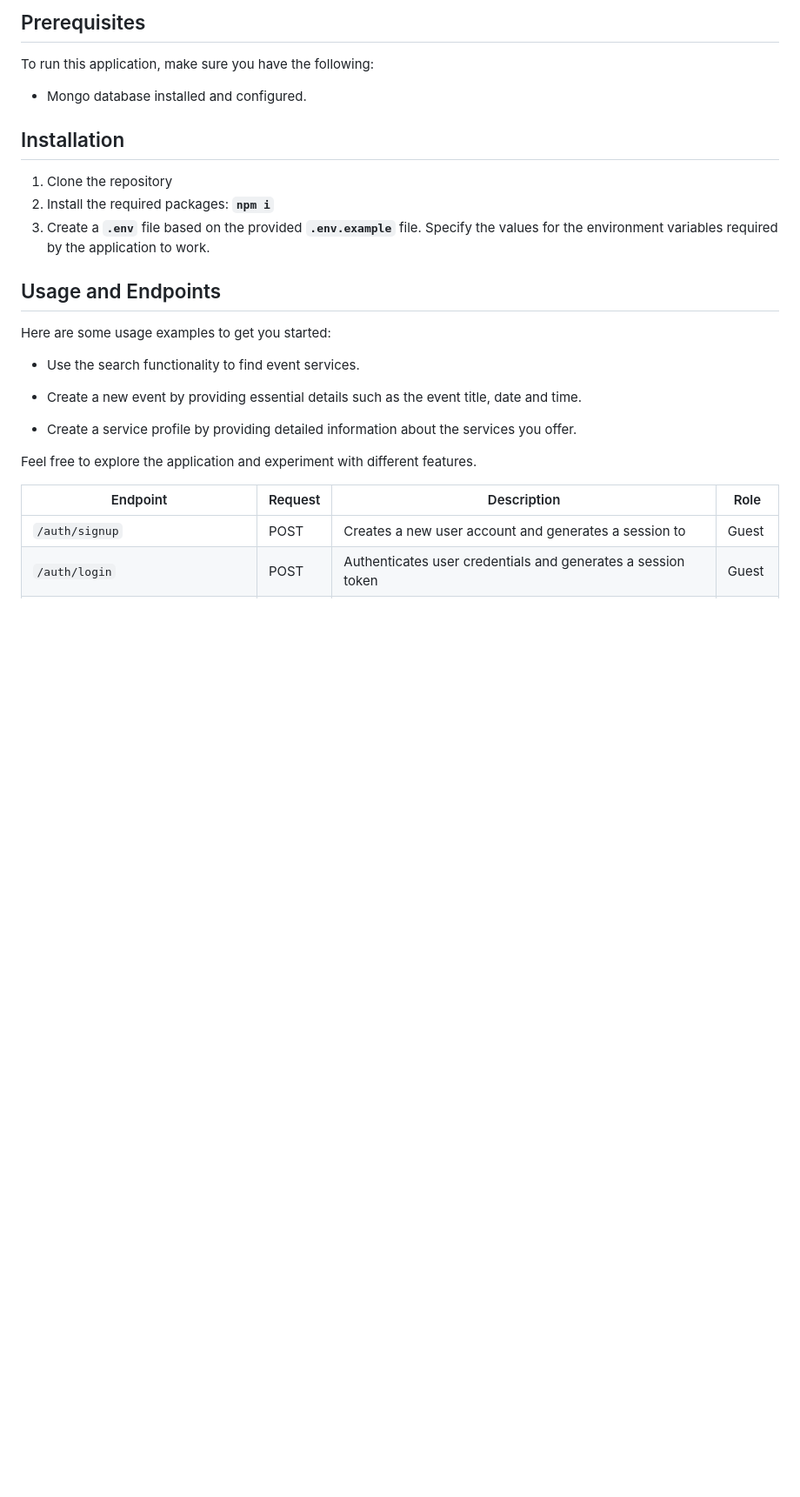
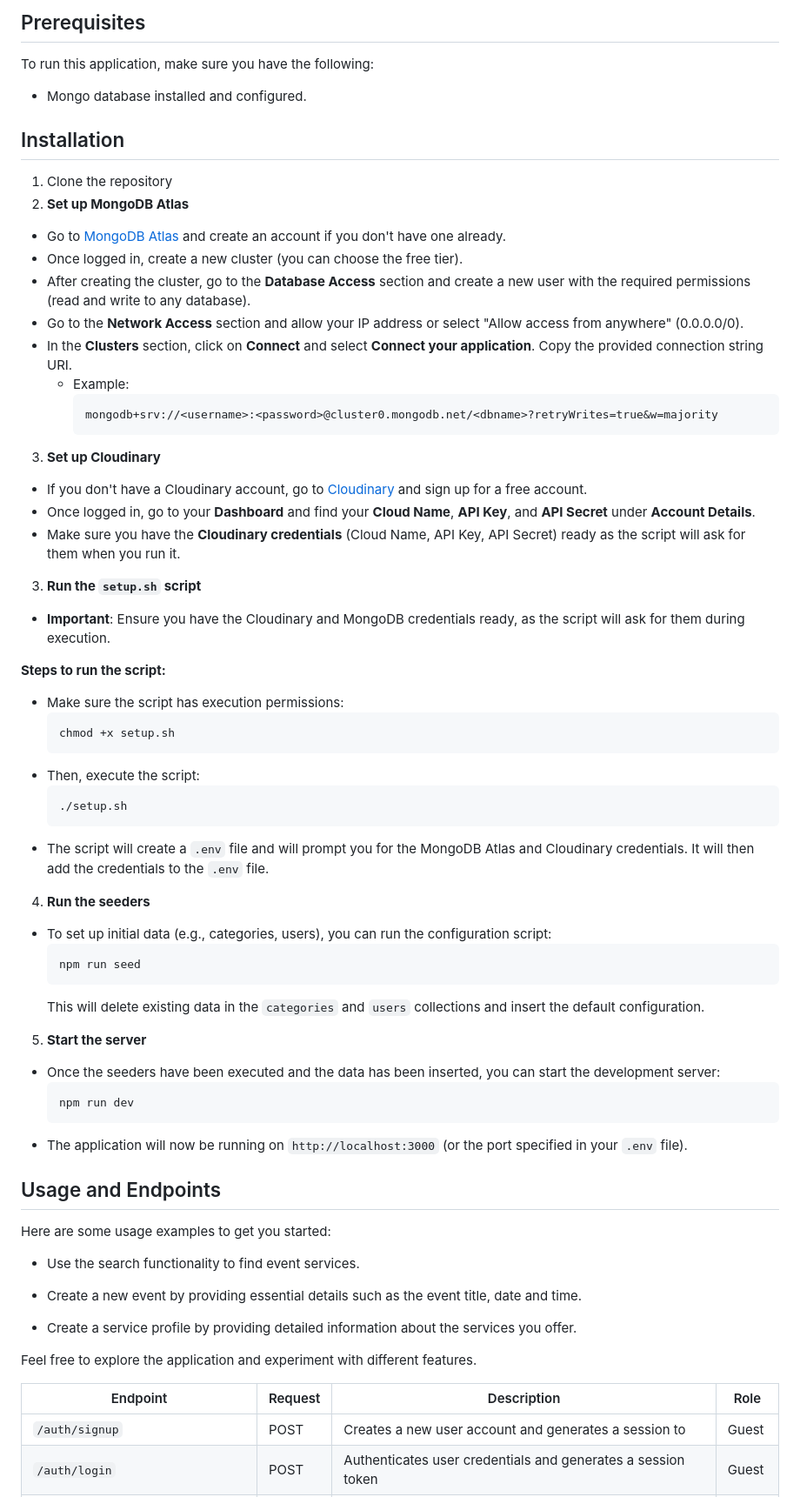
Before and after one commit to gcarolina03/eventSync-backend, a Markdown page: README.md, the part around the change. Shown at 87% size. GitHub-like rendering; blank space fills up the shorter version.

````diff
--- a/README.md
+++ b/README.md
@@ -24,8 +24,48 @@ To run this application, make sure you have the following:
 ## Installation
 
 1. Clone the repository
-1. Install the required packages: **`npm i`**
-3. Create a **`.env`** file based on the provided **`.env.example`** file. Specify the values for the environment variables required by the application to work.
+2. **Set up MongoDB Atlas**
+  - Go to [MongoDB Atlas](https://www.mongodb.com/cloud/atlas) and create an account if you don't have one already.
+  - Once logged in, create a new cluster (you can choose the free tier).
+  - After creating the cluster, go to the **Database Access** section and create a new user with the required permissions (read and write to any database).
+  - Go to the **Network Access** section and allow your IP address or select "Allow access from anywhere" (0.0.0.0/0).
+  - In the **Clusters** section, click on **Connect** and select **Connect your application**. Copy the provided connection string URI.
+    - Example:
+      ```
+      mongodb+srv://<username>:<password>@cluster0.mongodb.net/<dbname>?retryWrites=true&w=majority
+      ```
+3. **Set up Cloudinary**
+  - If you don't have a Cloudinary account, go to [Cloudinary](https://cloudinary.com/) and sign up for a free account.
+  - Once logged in, go to your **Dashboard** and find your **Cloud Name**, **API Key**, and **API Secret** under **Account Details**.
+  - Make sure you have the **Cloudinary credentials** (Cloud Name, API Key, API Secret) ready as the script will ask for them when you run it.
+
+3. **Run the `setup.sh` script**
+  - **Important**: Ensure you have the Cloudinary and MongoDB credentials ready, as the script will ask for them during execution.
+
+  **Steps to run the script:**
+  - Make sure the script has execution permissions:
+    ```bash
+    chmod +x setup.sh
+    ```
+  - Then, execute the script:
+    ```bash
+    ./setup.sh
+    ```
+  - The script will create a `.env` file and will prompt you for the MongoDB Atlas and Cloudinary credentials. It will then add the credentials to the `.env` file.
+
+4. **Run the seeders**
+  - To set up initial data (e.g., categories, users), you can run the configuration script:
+    ```bash
+    npm run seed
+    ```
+    This will delete existing data in the `categories` and `users` collections and insert the default configuration.
+5. **Start the server**
+  - Once the seeders have been executed and the data has been inserted, you can start the development server:
+    ```bash
+    npm run dev
+    ```
+  - The application will now be running on `http://localhost:3000` (or the port specified in your `.env` file).
+
 
 ## Usage and Endpoints
 
````
